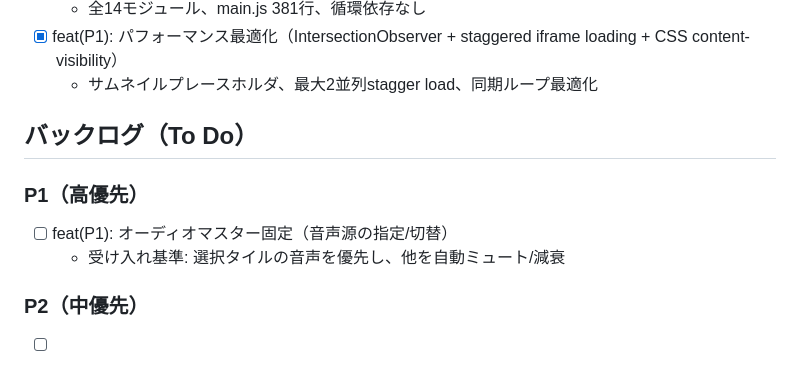
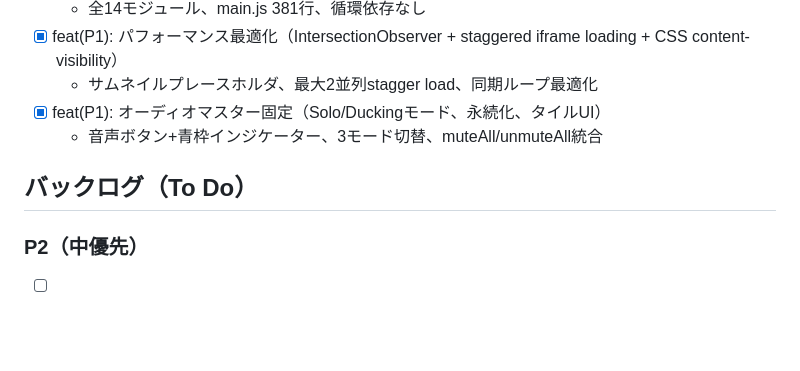
Before and after one commit to YuShimoji/holosync, a Markdown page: docs/ISSUES.md, the part around the change. Rendered like a GitHub page; blank space fills up the shorter version.

```diff
--- a/docs/ISSUES.md
+++ b/docs/ISSUES.md
@@ -34,13 +34,10 @@ GitHub Issue への移行は未完了のため、本ファイルをマスター
   - 全14モジュール、main.js 381行、循環依存なし
 - [x] feat(P1): パフォーマンス最適化（IntersectionObserver + staggered iframe loading + CSS content-visibility）
   - サムネイルプレースホルダ、最大2並列stagger load、同期ループ最適化
+- [x] feat(P1): オーディオマスター固定（Solo/Duckingモード、永続化、タイルUI）
+  - 音声ボタン+青枠インジケーター、3モード切替、muteAll/unmuteAll統合
 
 ## バックログ（To Do）
-
-### P1（高優先）
-
-- [ ] feat(P1): オーディオマスター固定（音声源の指定/切替）
-  - 受け入れ基準: 選択タイルの音声を優先し、他を自動ミュート/減衰
 
 ### P2（中優先）
 
```
Also changed, not shown: docs/HANDOVER.md (+6 -1 lines).
